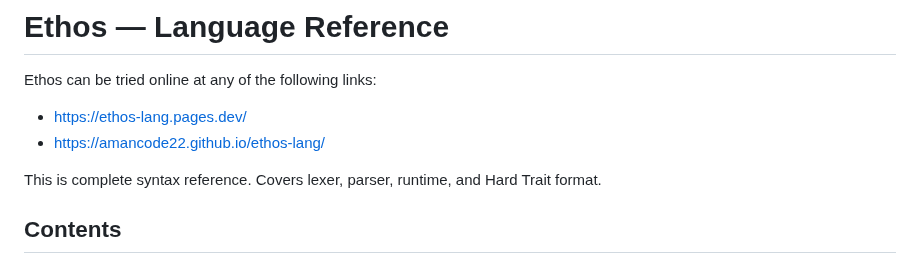
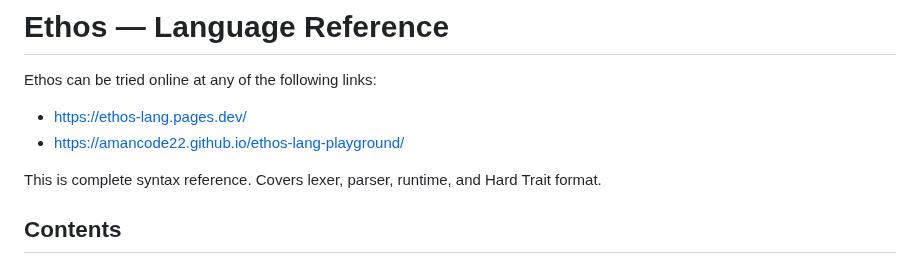
Before and after one commit to AmanCode22/ethos-lang, a Markdown page: DOCS.md, the part around the change. Drawn GitHub-style.

Commit message:
Update Ethos documentation links

```diff
--- a/DOCS.md
+++ b/DOCS.md
@@ -1,7 +1,7 @@
 # Ethos — Language Reference
 Ethos can be tried online at any of the following links:
 - https://ethos-lang.pages.dev/
-- https://amancode22.github.io/ethos-lang/
+- https://amancode22.github.io/ethos-lang-playground/
 
 This is complete syntax reference. Covers lexer, parser, runtime, and Hard Trait format.
 
```
